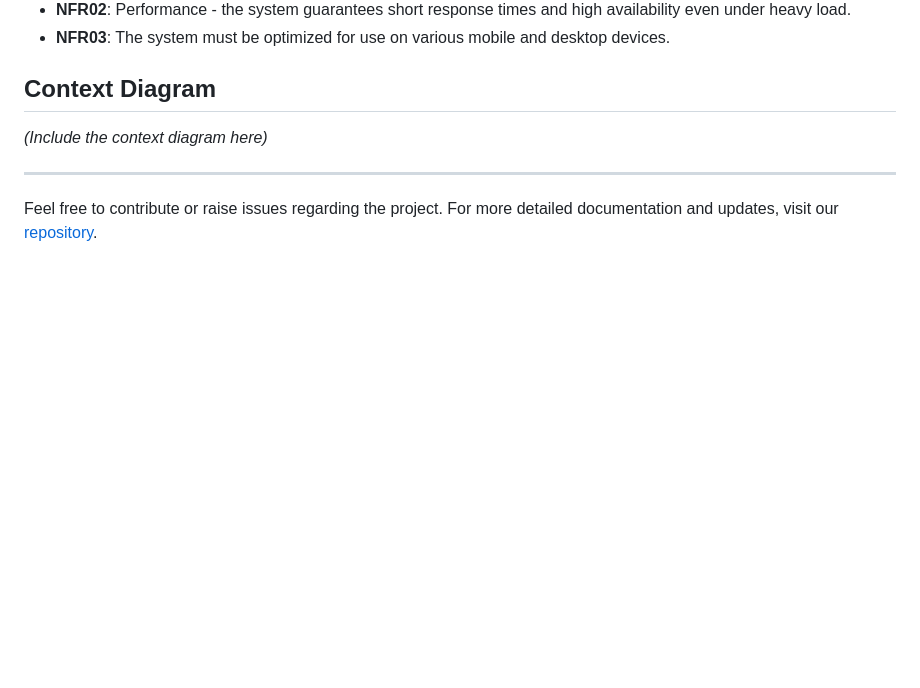
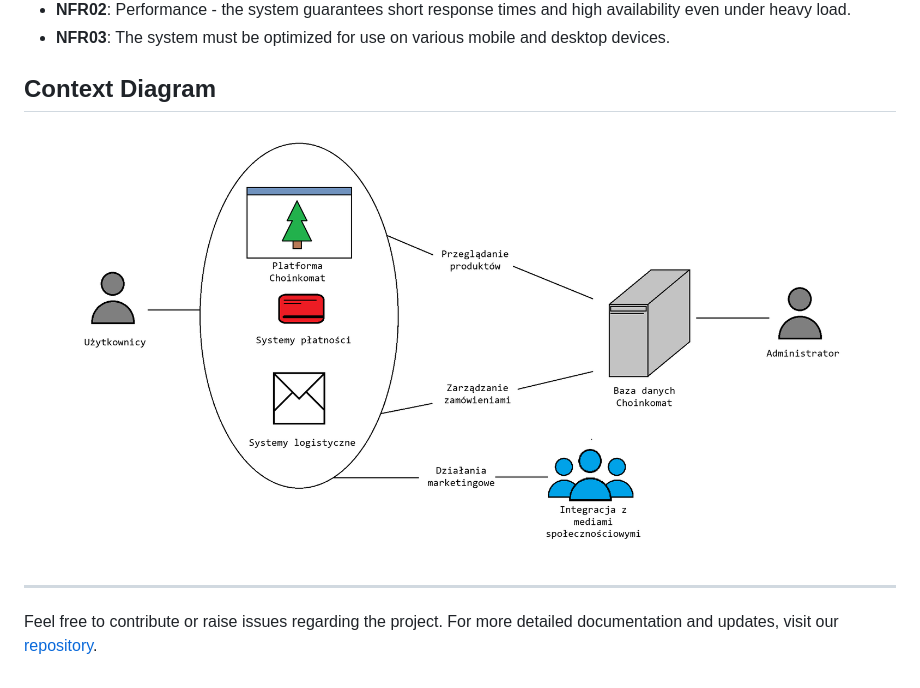
Before and after one commit to xMarcel17/Strona, a Markdown page: README.md, the part around the change. Rendered like a GitHub page; blank space fills up the shorter version.

```diff
--- a/README.md
+++ b/README.md
@@ -74,7 +74,8 @@ The online purchasing process consists of several stages, starting from registra
 - **NFR03**: The system must be optimized for use on various mobile and desktop devices.
 
 ## Context Diagram
-*(Include the context diagram here)*
+
+![Context Diagram](images/context_diagram.png)
 
 ---
 
```
